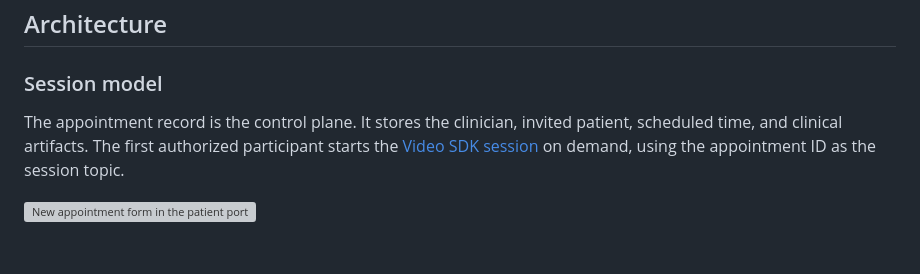
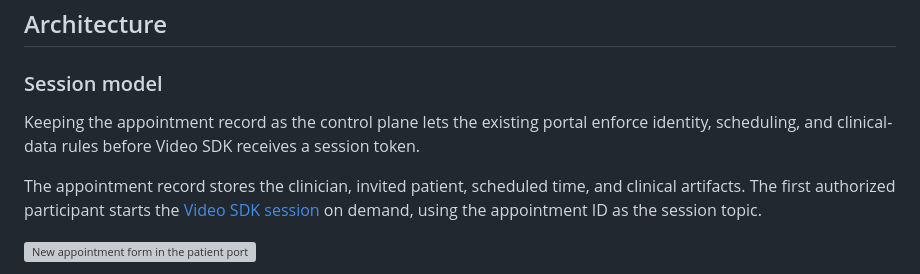
Before and after one commit to zoom/blueprints, a Markdown page: blueprints/telehealth-video-visits/index.md, the part around the change. Rendered like a GitHub page; blank space fills up the shorter version; grey boxes are pictures that could not be loaded.

Commit message:
feat: nit session model

```diff
--- a/blueprints/telehealth-video-visits/index.md
+++ b/blueprints/telehealth-video-visits/index.md
@@ -57,7 +57,9 @@ If you'd rather buy than build, Zoom offers [Zoom for Healthcare](https://www.zo
 
 ### Session model
 
-The appointment record is the control plane. It stores the clinician, invited patient, scheduled time, and clinical artifacts. The first authorized participant starts the [Video SDK session](https://developers.zoom.us/docs/video-sdk/web/sessions/) on demand, using the appointment ID as the session topic.
+Keeping the appointment record as the control plane lets the existing portal enforce identity, scheduling, and clinical-data rules before Video SDK receives a session token.
+
+The appointment record stores the clinician, invited patient, scheduled time, and clinical artifacts. The first authorized participant starts the [Video SDK session](https://developers.zoom.us/docs/video-sdk/web/sessions/) on demand, using the appointment ID as the session topic.
 
 ![New appointment form in the patient portal](images/schedule.png)
 
```
